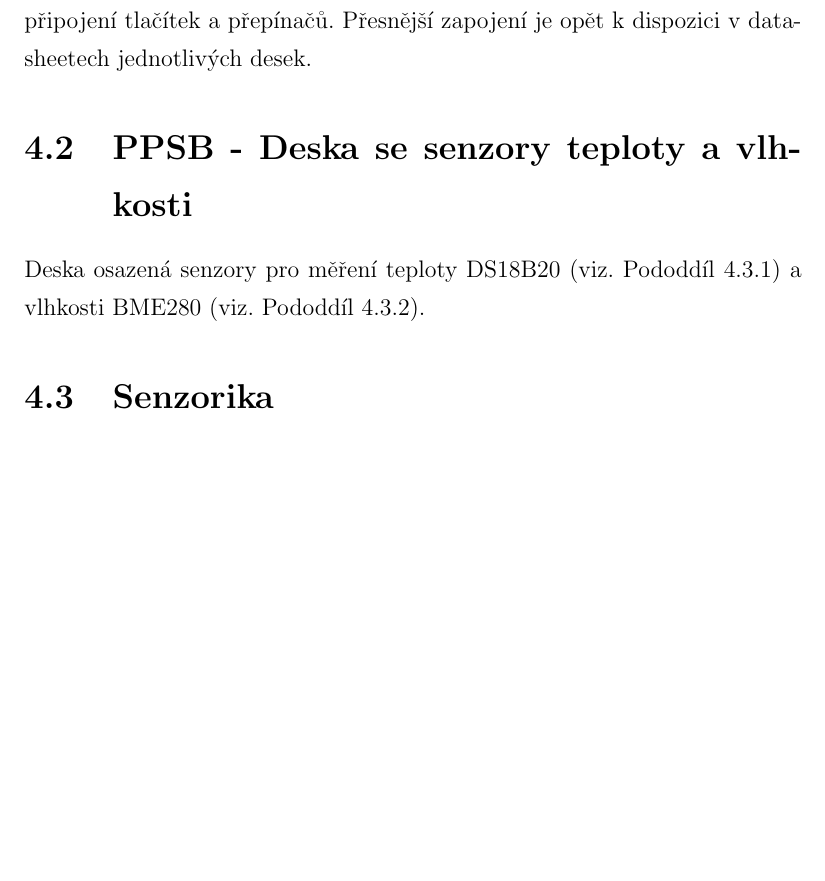
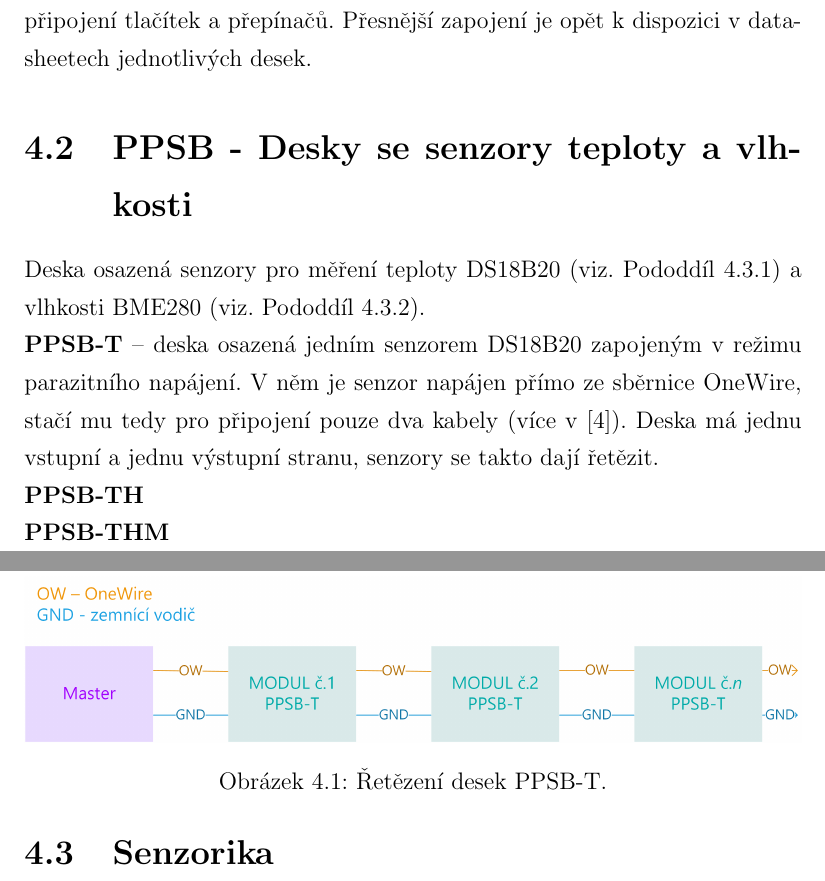
Before and after one commit to Hellpetros/SOC-2020-TEXT, a LaTeX thesis (text.tex, which reads CHAPTERS/HARDWARE.tex): part of page 19 of 37 before the commit and two parts of pages 19 and 20 of 37 after it, the two joined at a grey line, cut so that both start at the same text, the shorter picture padded with empty space. Compiled offline with pdfLaTeX.

Commit message:
Write about PPSB-T; add wiring diagram

```diff
--- a/CHAPTERS/HARDWARE.tex
+++ b/CHAPTERS/HARDWARE.tex
@@ -215,10 +215,24 @@ Dvanácti-pinový konektor PanCon slouží pro připojení kabelu od hlavního
 Samotný konektor má dva zemnící vývody, dva napájecí (1~x~5~V~a~1~x~3,3~V), dva vývody sběrnice I\textsuperscript{2}C a 6 vývodů pro připojení tlačítek a přepínačů.
 Přesnější zapojení je opět k~dispozici v~datasheetech jednotlivých desek.
 
+\section{PPSB - Desky se senzory teploty a vlhkosti}
+Deska osazená senzory pro měření teploty DS18B20 (viz. \autoref{sec:DS18B20}) a vlhkosti BME280 (viz. \autoref{sec:BME280}).
 
+\noindent\B{PPSB-T}
+-- deska osazená jedním senzorem DS18B20 zapojeným v režimu parazitního napájení.
+V něm je senzor napájen přímo ze sběrnice OneWire, stačí mu tedy pro připojení pouze dva kabely (více v \cite{DS18B20}).
+Deska má jednu vstupní a jednu výstupní stranu, senzory se takto dají řetězit.
 
-\section{PPSB - Deska se senzory teploty a vlhkosti}
-Deska osazená senzory pro měření teploty DS18B20 (viz. \autoref{sec:DS18B20}) a vlhkosti BME280 (viz. \autoref{sec:BME280}).
+\begin{figure}[h]
+    \centering
+   \includegraphics[width=\textwidth]{img/HARDWARE/PPSB-T.png}
+   \caption{Řetězení desek PPSB-T.}
+   \label{fig:PPSB-T_wiring}
+\end{figure}
+
+\noindent\B{PPSB-TH}
+
+\noindent\B{PPSB-THM}
 
 \section{Senzorika}
 ProtoPlant primárně podporuje 3 typy senzorů.
```
Also changed, not shown: img/HARDWARE/PPSB-T.png (added), text.pdf, 2 other files.
